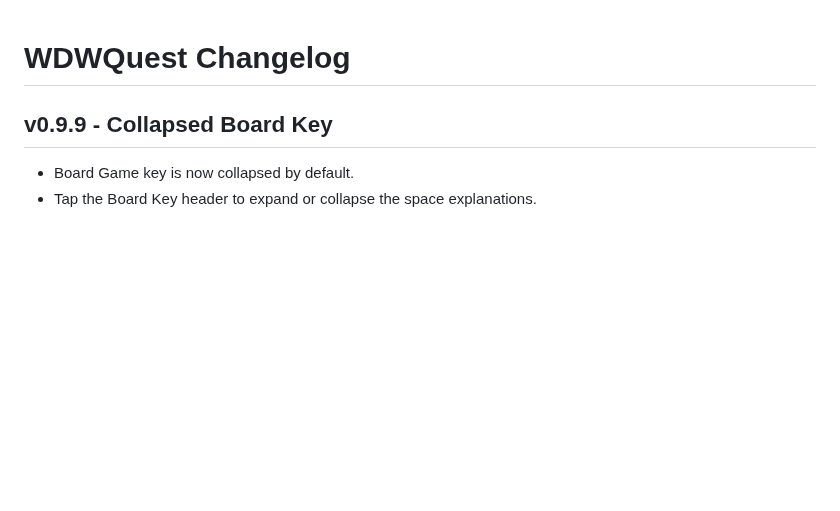
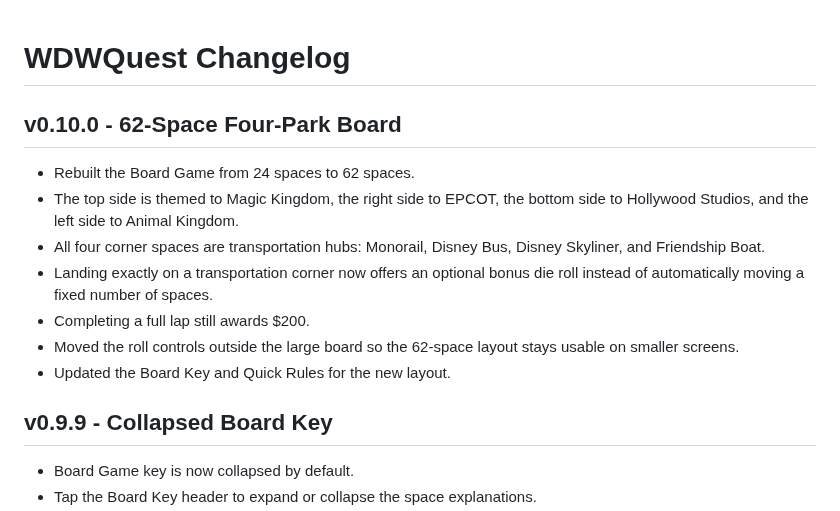
Before and after one commit to thedotctor/WDWQuest, a Markdown page: CHANGELOG.md, the part around the change. Drawn GitHub-style; blank space fills up the shorter version.

Commit message:
Log 62-space four-park Board Game v0.10.0

```diff
--- a/CHANGELOG.md
+++ b/CHANGELOG.md
@@ -1,4 +1,13 @@
 # WDWQuest Changelog
+
+## v0.10.0 - 62-Space Four-Park Board
+- Rebuilt the Board Game from 24 spaces to 62 spaces.
+- The top side is themed to Magic Kingdom, the right side to EPCOT, the bottom side to Hollywood Studios, and the left side to Animal Kingdom.
+- All four corner spaces are transportation hubs: Monorail, Disney Bus, Disney Skyliner, and Friendship Boat.
+- Landing exactly on a transportation corner now offers an optional bonus die roll instead of automatically moving a fixed number of spaces.
+- Completing a full lap still awards $200.
+- Moved the roll controls outside the large board so the 62-space layout stays usable on smaller screens.
+- Updated the Board Key and Quick Rules for the new layout.
 
 ## v0.9.9 - Collapsed Board Key
 - Board Game key is now collapsed by default.
```
